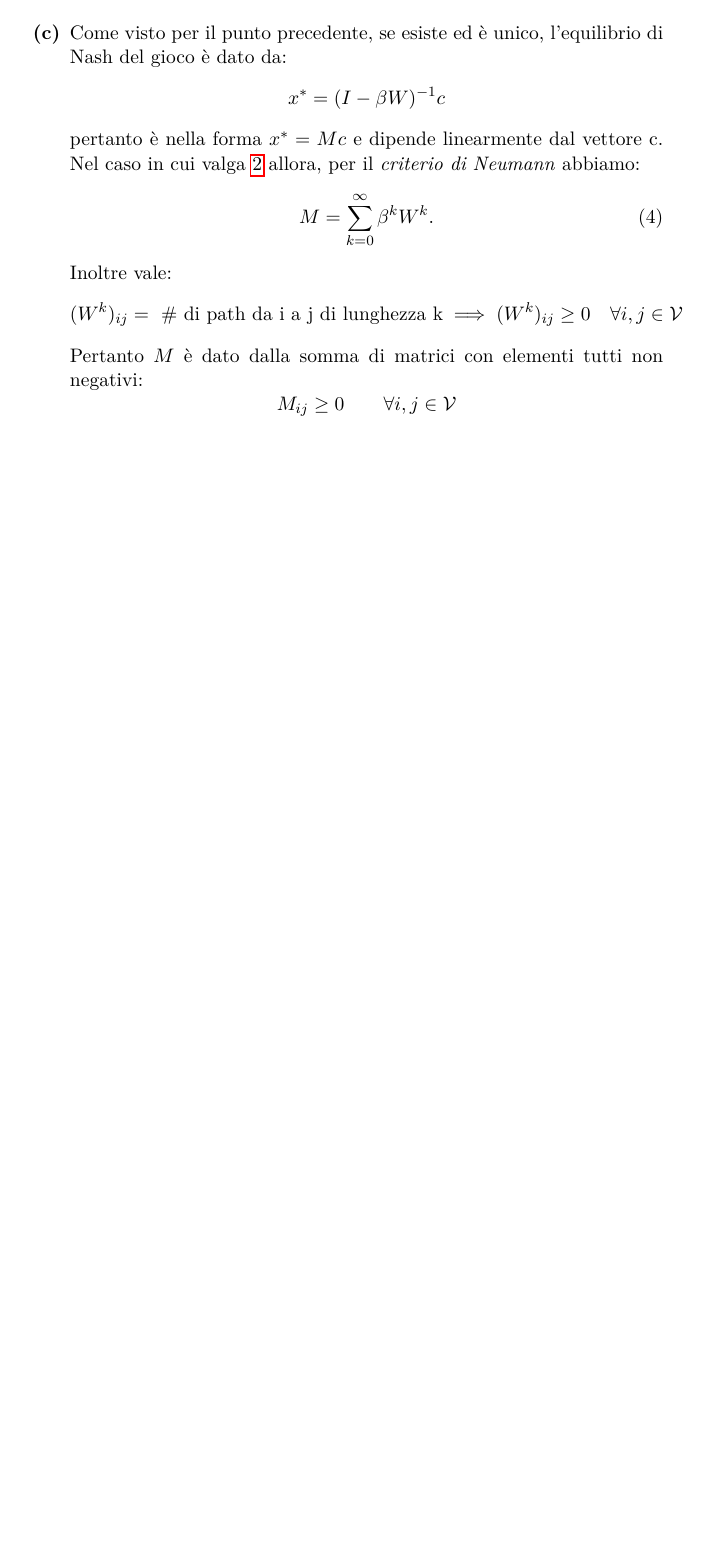
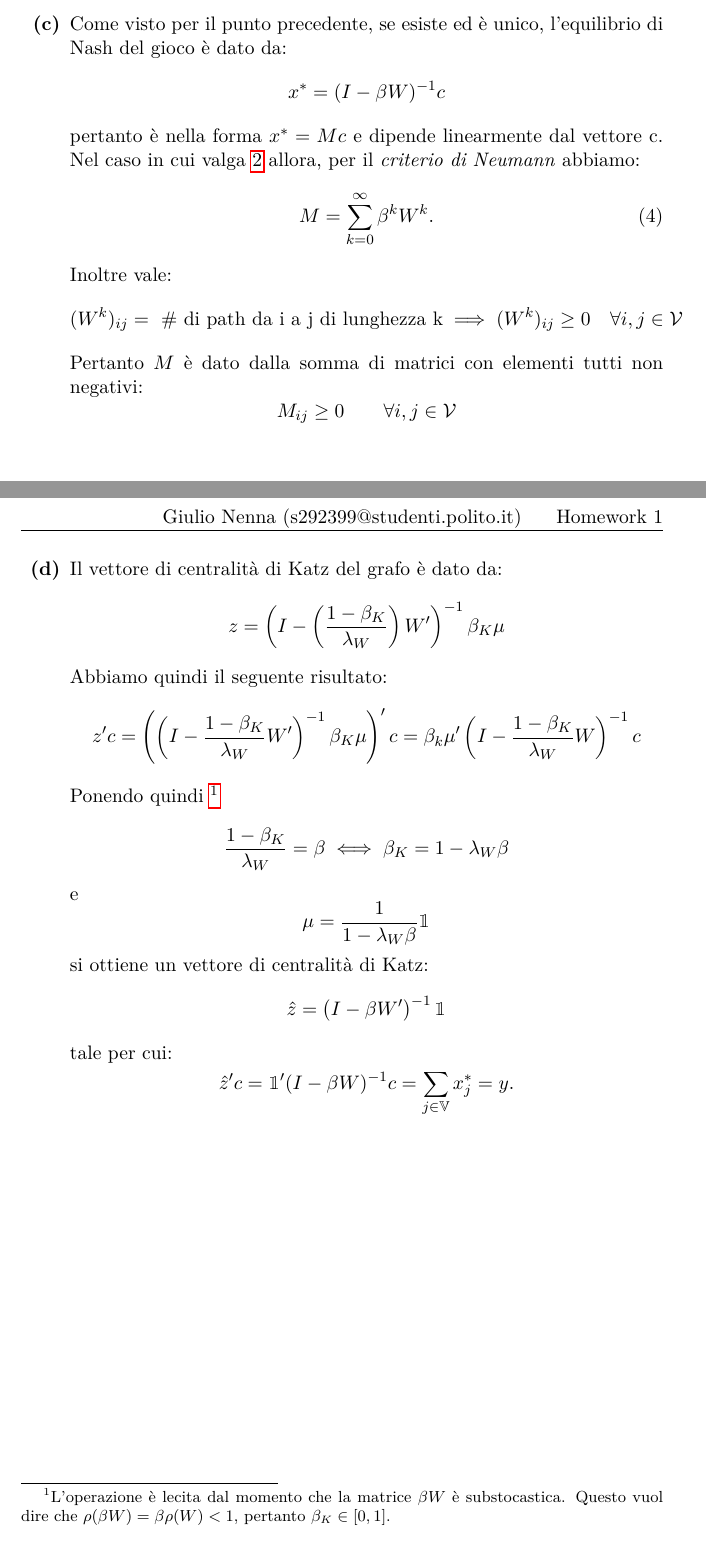
Before and after one commit to giulio524/Din_Net_2021_HW3, a LaTeX problem sheet (homework.tex, which reads Esercizi/Es1.tex): part of page 2 of 2 before the commit and two parts of pages 2 and 3 of 3 after it, the two joined at a grey line, cut so that both start at the same text, the shorter picture padded with empty space. Compiled offline with pdfLaTeX; a LaTeX package or settings file that is missing is left out.

Commit message:
es1 punto d

```diff
--- a/Esercizi/Es1.tex
+++ b/Esercizi/Es1.tex
@@ -63,5 +63,20 @@
 
     %-----------------------------D-------------------------------------------
     \questionpart
-
+    Il vettore di centralità di Katz del grafo è dato da:
+    \begin{equation*}
+        z = \left(I - \left(\frac{1-\beta_K}{\lambda_W}\right)W'\right)^{-1}\beta_K \mu
+    \end{equation*}
+    Abbiamo quindi il seguente risultato:
+    \[
+    z'c = \left(\left(I - \frac{1 - \beta_K}{\lambda_W}W'\right)^{-1} \beta_K \mu\right)' c = \beta_k \mu' \left(I - \frac{1 - \beta_K}{\lambda_W}W\right)^{-1}c
+    \]
+    Ponendo quindi \footnote{L'operazione è lecita dal momento che  la matrice \(\beta W\) è substocastica. Questo vuol dire che \(\rho(\beta W) = \beta \rho(W) < 1\), pertanto \(\beta_K \in [0,1]\).}
+    \[ \frac{1 - \beta_K}{\lambda_W} = \beta \iff \beta_K = 1 - \lambda_W \beta \]
+    e
+    \[\mu = \frac{1}{1 - \lambda_W \beta} \mathbbm{1}\]
+    si ottiene un vettore di centralità di Katz:
+    \[\hat{z} =\left(I - \beta W'\right)^{-1}\mathbbm{1}\]
+    tale per cui:
+    \[\hat{z}'c = \mathbbm{1}' (I - \beta W)^{-1} c =  \sum \limits_{j \in \mathbb{V}}^{} x^*_j = y.\]
 \end{alphaparts}
```
Also changed, not shown: homework.pdf, 5 other files.
